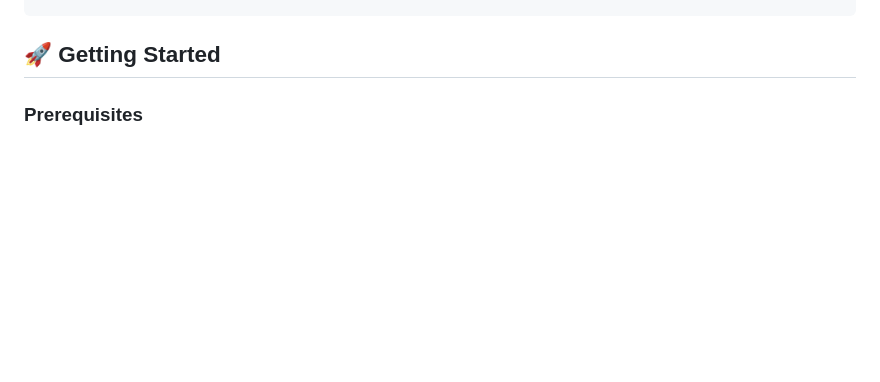
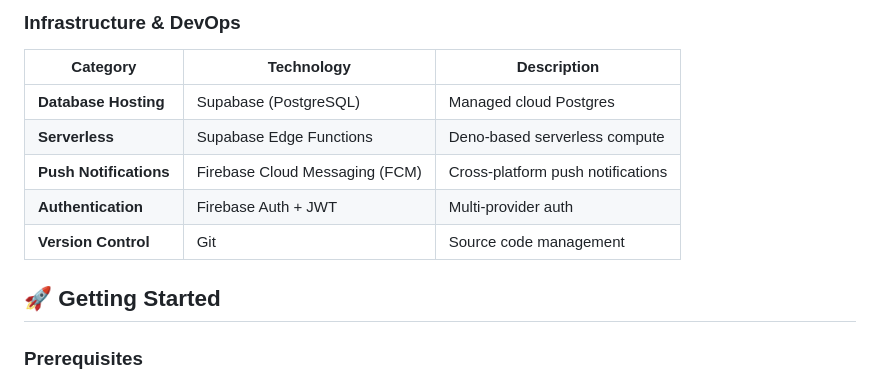
Before and after one commit to wirashauma/rekber, a Markdown page: README.md, the part around one of its changes. GitHub-like rendering; blank space fills up the shorter version.

Commit message:
docs: add comprehensive tech stack section to README

```diff
--- a/README.md
+++ b/README.md
@@ -46,3 +95,12 @@ rekber/
+### Infrastructure & DevOps
+
+| Category | Technology | Description |
+|----------|-----------|-------------|
+| **Database Hosting** | Supabase (PostgreSQL) | Managed cloud Postgres |
+| **Serverless** | Supabase Edge Functions | Deno-based serverless compute |
+| **Push Notifications** | Firebase Cloud Messaging (FCM) | Cross-platform push notifications |
+| **Authentication** | Firebase Auth + JWT | Multi-provider auth |
+| **Version Control** | Git | Source code management |
 
 ## 🚀 Getting Started
 
```
Also changed, not shown: other parts of README.md (+49 -0 lines).
